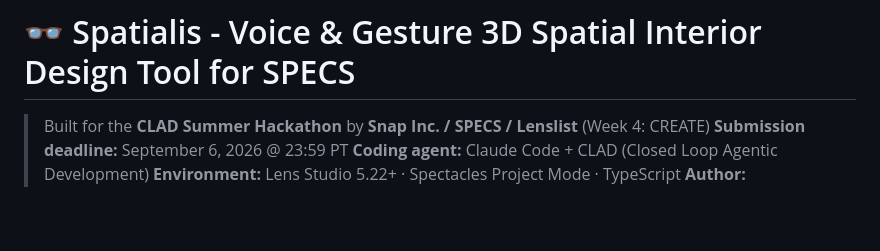
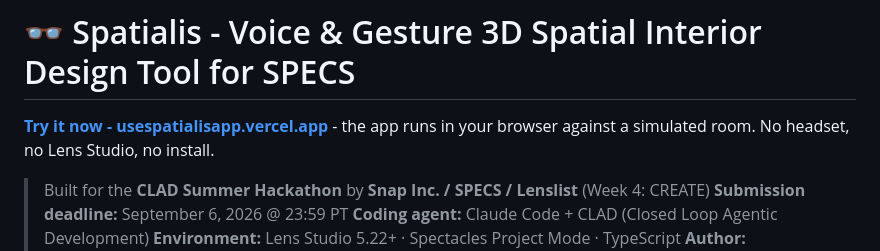
Before and after one commit to mrnetwork0001/Spatialis, a Markdown page: README.md, the part around the change. GitHub-like rendering; blank space fills up the shorter version.

Commit message:
docs: point at the live site
The app is deployed at usespatialisapp.vercel.app, so the README leads with
it and the run section notes that cloning is optional.

```diff
--- a/README.md
+++ b/README.md
@@ -1,4 +1,7 @@
 # 👓 Spatialis - Voice & Gesture 3D Spatial Interior Design Tool for SPECS
+
+**[Try it now - usespatialisapp.vercel.app](https://usespatialisapp.vercel.app)** - the app runs in your
+browser against a simulated room. No headset, no Lens Studio, no install.
 
 > Built for the **CLAD Summer Hackathon** by **Snap Inc. / SPECS / Lenslist** (Week 4: CREATE)
 > **Submission deadline:** September 6, 2026 @ 23:59 PT
```
